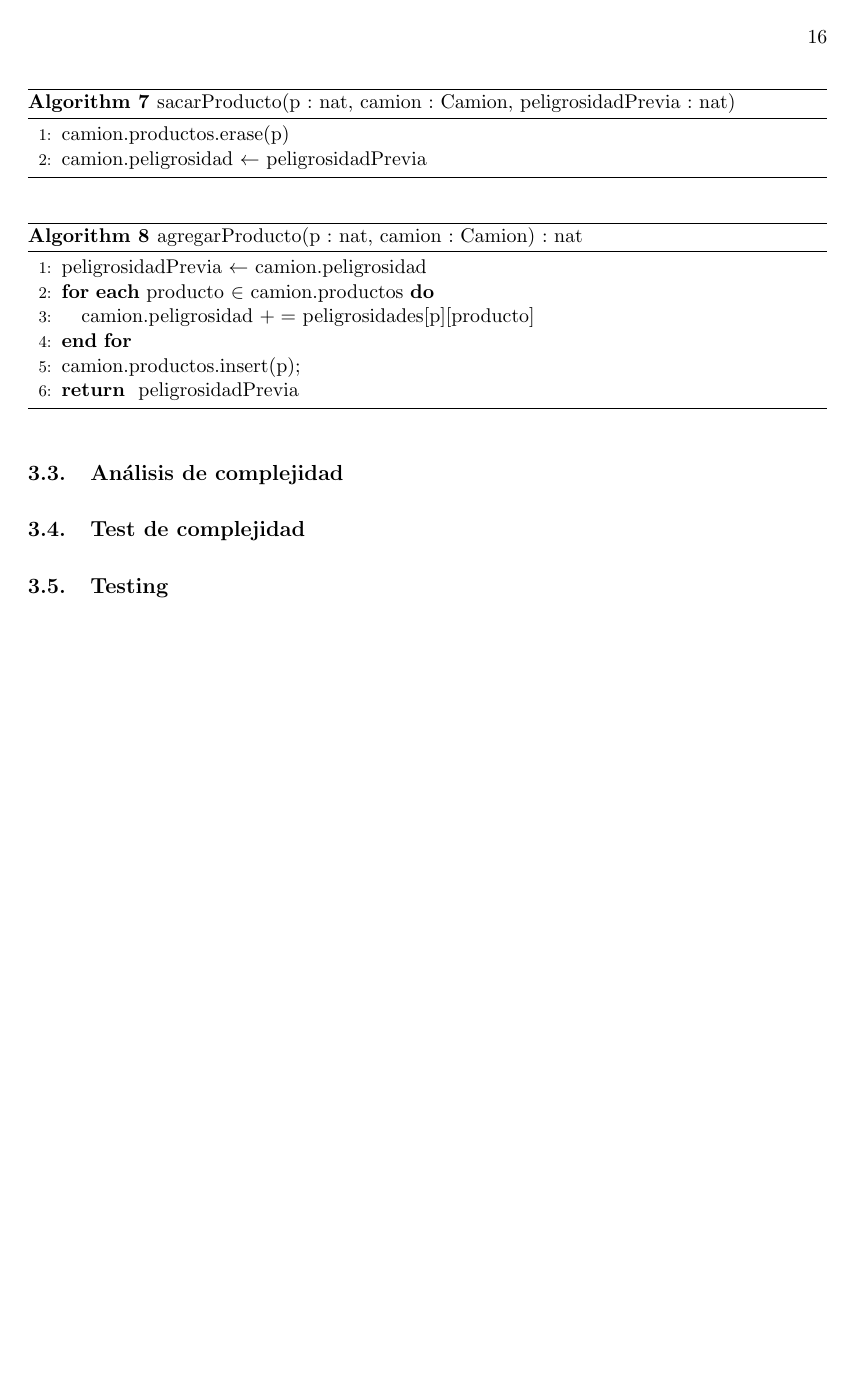
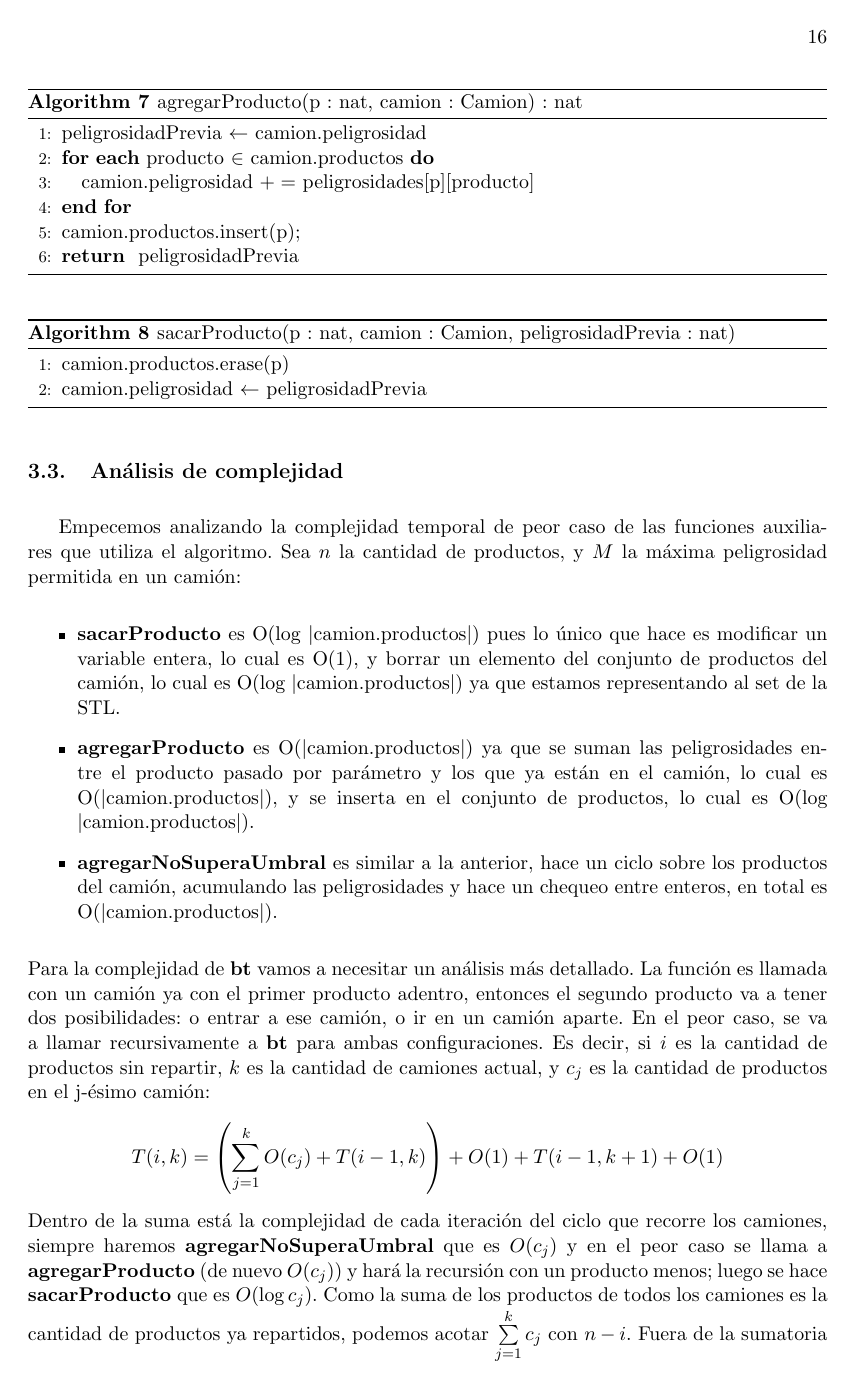
Before and after one commit to fgasperij/algo3-tp1, a LaTeX document (informe/Informe.tex, which reads informe/ej3.tex): page 16 of 17 before the commit and page 16 of 18 after it. Compiled offline with pdfLaTeX; a LaTeX package or settings file that is missing is left out.

Commit message:
P3: Analisis de complejidad

```diff
--- a/informe/ej3.tex
+++ b/informe/ej3.tex
@@ -93,10 +85,29 @@ La primera llamada a la función $bt$ se hace con el producto $1$, $camiones$ ti
 \end{algorithmic}
 \end{algorithm}
 
+\begin{algorithm}[H]
+\begin{algorithmic}[1]
+\caption{sacarProducto(p : nat, camion : Camion, peligrosidadPrevia : nat)}
+\STATE camion.productos.erase(p)
+\STATE camion.peligrosidad $\leftarrow$ peligrosidadPrevia
+\end{algorithmic}
+\end{algorithm}
+
 
 %\subsection{Demostraci\'on} %OPCIONAL
 %aca va la demostracion formal del problema refiriendonos al pseudocodigo o redefiniendo variables (definir todas las cosas de las que vamos a hablar).
 
 \subsection{An\'alisis de complejidad}
 %aca decimos cuanto cuesta cada parte del algoritmo y damos un valor final de la complejidad del algoritmo, ej O(logn).
-
+Empecemos analizando la complejidad temporal de peor caso de las funciones auxiliares que utiliza el algoritmo. Sea $n$ la cantidad de productos, y $M$ la máxima peligrosidad permitida en un camión:
+\begin{itemize}
+	\item \textbf{sacarProducto} es O(log $|$camion.productos$|$) pues lo único que hace es modificar un variable entera, lo cual es O(1), y borrar un elemento del conjunto de productos del camión, lo cual es O(log $|$camion.productos$|$) ya que estamos representando al set de la STL.
+	\item \textbf{agregarProducto} es O($|$camion.productos$|$) ya que se suman las peligrosidades entre el producto pasado por parámetro y los que ya están en el camión, lo cual es O($|$camion.productos$|$), y se inserta en el conjunto de productos, lo cual es O(log $|$camion.productos$|$).
+	\item \textbf{agregarNoSuperaUmbral} es similar a la anterior, hace un ciclo sobre los productos del camión, acumulando las peligrosidades y hace un chequeo entre enteros, en total es O($|$camion.productos$|$).
+\end{itemize}
+Para la complejidad de \textbf{bt} vamos a necesitar un análisis más detallado. La función es llamada con un camión ya con el primer producto adentro, entonces el segundo producto va a tener dos posibilidades: o entrar a ese camión, o ir en un camión aparte. En el peor caso, se va a llamar recursivamente a \textbf{bt} para ambas configuraciones. Es decir, si $i$ es la cantidad de productos sin repartir,  $k$ es la cantidad de camiones actual, y $c_j$ es la cantidad de productos en el j-ésimo camión:
+\begin{align*}
+T(i,k) = \left(\sum\limits_{\substack{j = 1}}^k O(c_j) + T(i-1,k)\right) + O(1) + T(i-1,k+1) + O(1)
+\end{align*}
+Dentro de la suma está la complejidad de cada iteración del ciclo que recorre los camiones, siempre haremos \textbf{agregarNoSuperaUmbral} que es $O(c_j)$ y en el peor caso se llama a \textbf{agregarProducto} (de nuevo $O(c_j)$) y hará la recursión con un producto menos; luego se hace \textbf{sacarProducto} que es $O(\log c_j)$. Como la suma de los productos de todos los camiones es la cantidad de productos ya repartidos, podemos acotar $\sum\limits_{\substack{j = 1}}^k c_j$ con $n-i$. Fuera de la sumatoria tenemos el costo de agregar un camión nuevo, llamar recursivamente con un producto menos y un camión más (con el elemento que le pusimos), y de sacar el camión agregado. Sacar y poner un camión en un array redimensionable tiene una complejidad amortizada de O(1). Entonces, queda:
+\begin{align*}
@@ -104,5 +152,5 @@ La primera llamada a la función $bt$ se hace con el producto $1$, $camiones$ ti
 \subsection{Test de complejidad}
 %aca van los graficos y todos los testeos que hagamos para probar que en la practica el algoritmo cumple la complejidad que propusimos en el punto anterior
 
-\subsection{Testing}
+%\subsection{Testing}
 %aca ponermos todos nuestros casos bordes, como actua nuestro algoritmo en los casos particulares.
```
Also changed, not shown: informe/ej3.tex (45 more changed lines).
